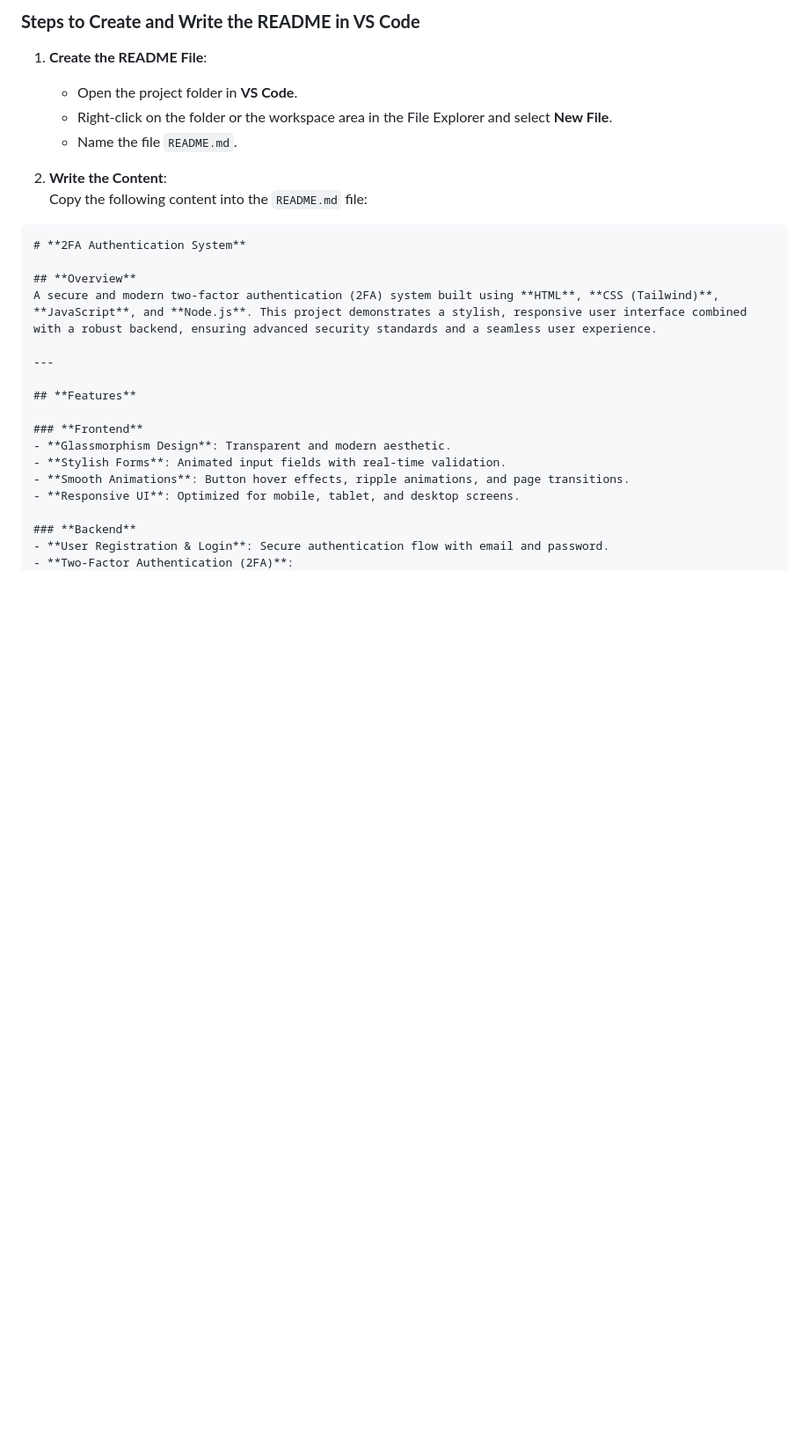
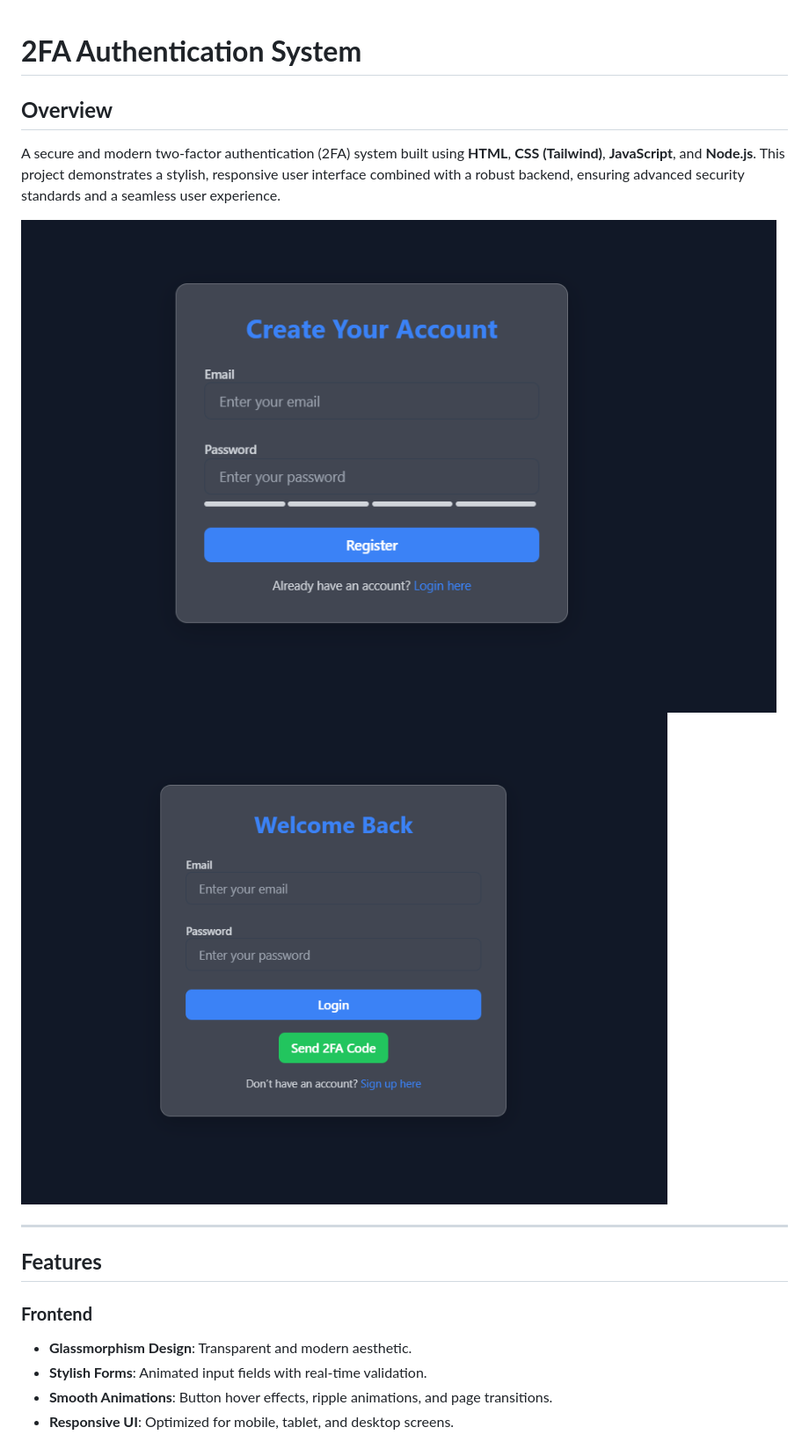
Before and after one commit to Giathi-Daniel/2FA-Project, a Markdown page: README.md, the part around the change. Shown: that part at 88% size. Drawn GitHub-style; pictures changed too: assets/images/login.png (added), assets/images/register.png (added); blank space fills up the shorter version.

````diff
--- a/README.md
+++ b/README.md
@@ -1,18 +1,11 @@
-### **Steps to Create and Write the README in VS Code**
-
-1. **Create the README File**:
-   - Open the project folder in **VS Code**.
-   - Right-click on the folder or the workspace area in the File Explorer and select **New File**.
-   - Name the file `README.md`.
-
-2. **Write the Content**:
-   Copy the following content into the `README.md` file:
-
-```markdown
 # **2FA Authentication System**
 
 ## **Overview**
 A secure and modern two-factor authentication (2FA) system built using **HTML**, **CSS (Tailwind)**, **JavaScript**, and **Node.js**. This project demonstrates a stylish, responsive user interface combined with a robust backend, ensuring advanced security standards and a seamless user experience.
+
+
+![register](./assets/images/register.png)
+![login](./assets/images/login.png)
 
 ---
 
````
